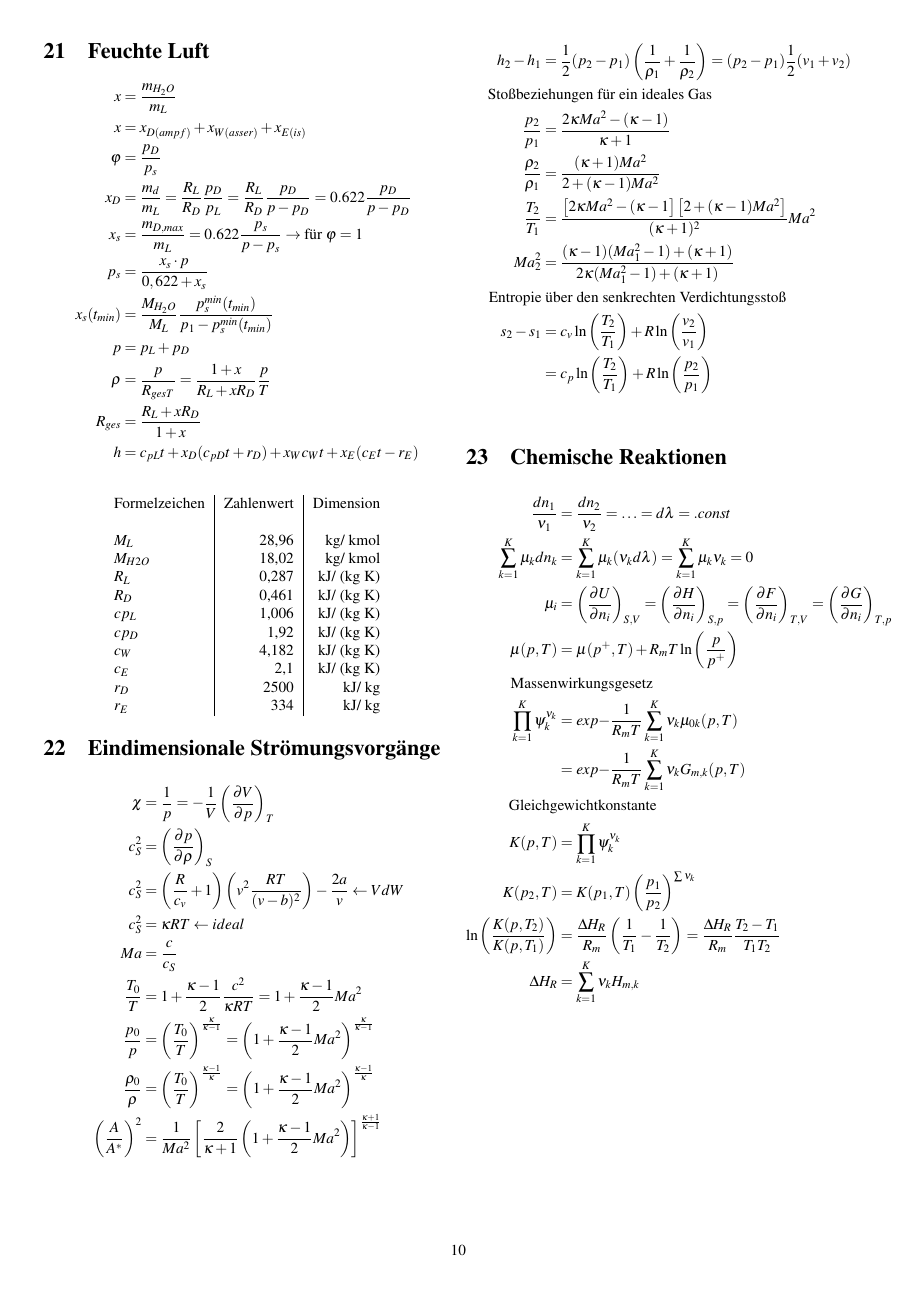
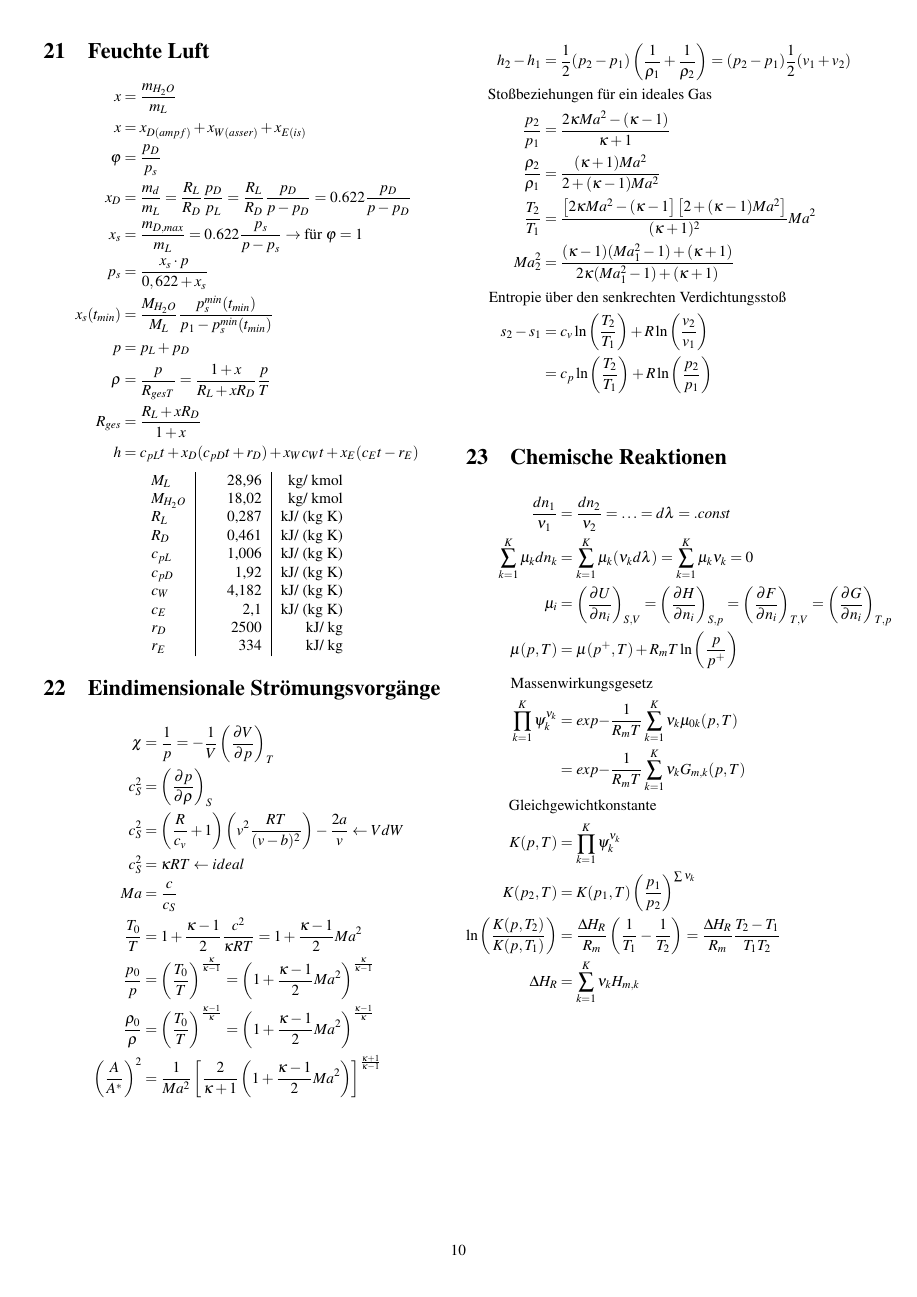
Before and after one commit to onecalfman/thermo, a LaTeX document (thermo.tex): page 10 of 15. The pictures show the PDF file thermo.pdf that the author committed with the source.

Commit message:
autopush

```diff
--- a/thermo.tex
+++ b/thermo.tex
@@ -1804,18 +1804,16 @@ Technische Verlustarbeit
 	p &= p_L + p_D \\
 	\rho &= \frac{p}{R_{ges T}} = \frac{1 + x}{R_L + xR_D} \frac{p}{T} \\
 	R_{ges} &= \frac{R_L + xR_D}{1+x} \\
-	h &= c_{pL} t + x_D(c_{pD}t + r_D) + x_W c_W t + x_E (c_E t - r_E) \\
+	h &= c_{pL} t + x_D(c_{pD}t + r_D) + x_W c_W t + x_E (c_E t - r_E)
 \end{align*}
 \begin{center}
-\begin{tabular}{l|r|r}
-Formelzeichen& Zahlenwert& Dimension \\
-	&& \\
+	\begin{tabular}{l|R{13mm}|r}
  $M_L$& 28,96& kg/ kmol \\
-$M_{H2O}$& 18,02& kg/ kmol \\
+ $M_{H_2O}$& 18,02& kg/ kmol \\
  $R_L$& 0,287& kJ/ (kg K) \\
  $R_D$& 0,461& kJ/ (kg K) \\
- $cp_L$& 1,006& kJ/ (kg K) \\
- $cp_D$& 1,92& kJ/ (kg K) \\
+ $c_{pL}$& 1,006& kJ/ (kg K) \\
+ $c_{pD}$& 1,92& kJ/ (kg K) \\
  $c_W$& 4,182& kJ/ (kg K) \\
  $c_E$& 2,1& kJ/ (kg K) \\
  $r_D$& 2500& kJ/ kg \\
```
Also changed, not shown: thermo.pdf, thermo.tex (10 more changed lines).
